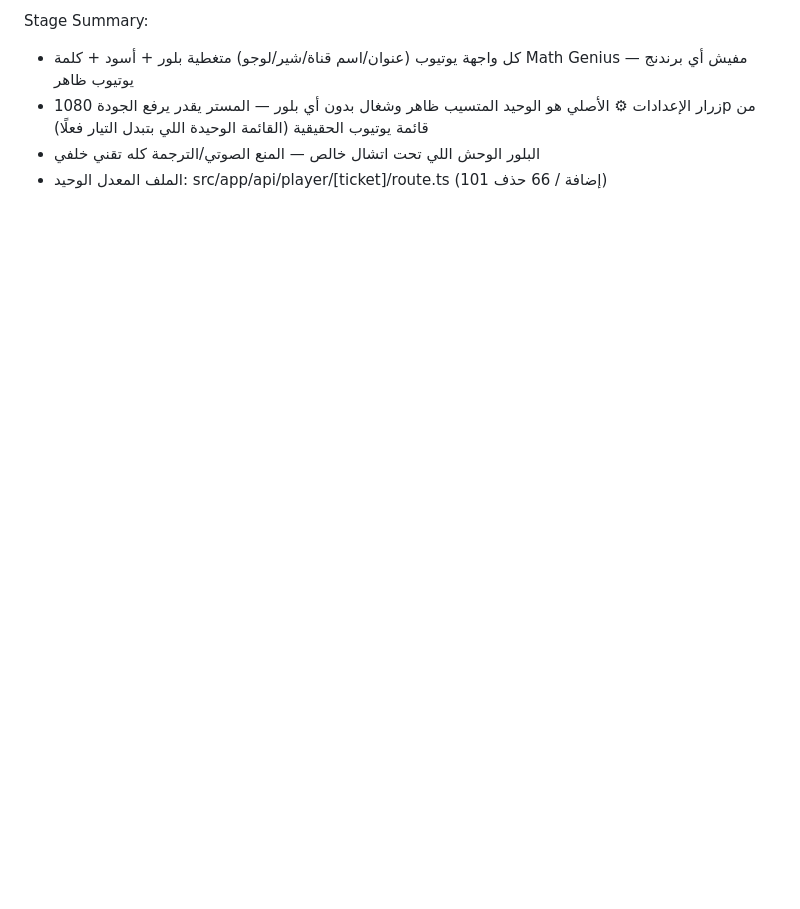
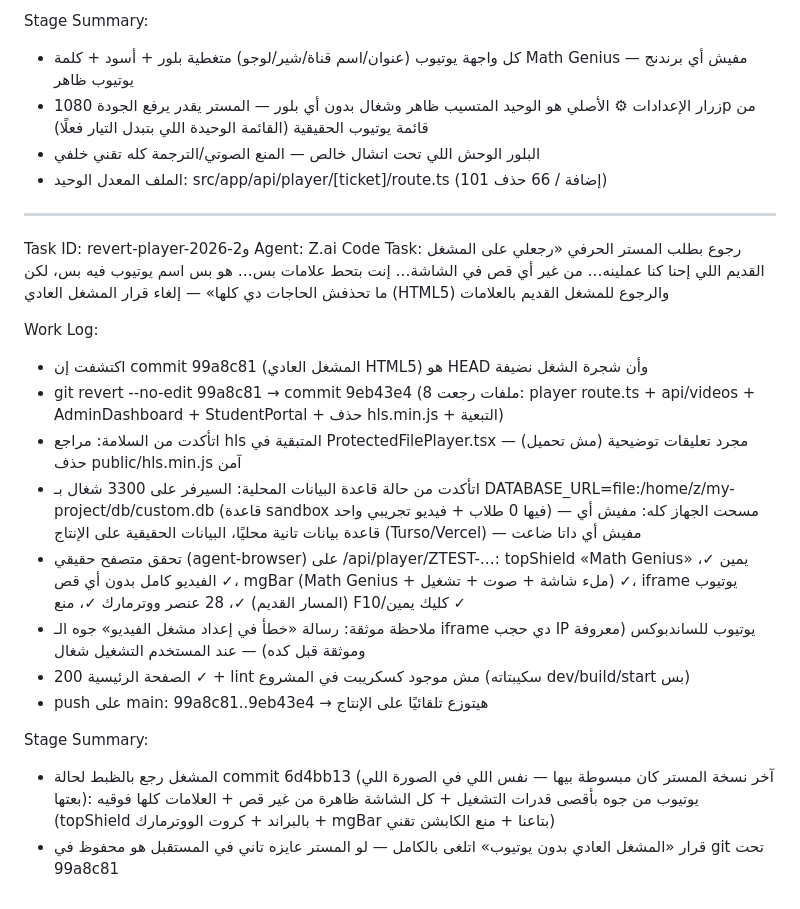
Before and after one commit to Adam-Hawash/Maths-Genius, a Markdown page: worklog.md, the part around the change. Rendered like a GitHub page; blank space fills up the shorter version.

Commit message:
توثيق: رجوع المشغل القديم بطلب المستر (إلغاء قرار المشغل العادي) — commit 9eb43e4

```diff
--- a/worklog.md
+++ b/worklog.md
@@ -326,3 +326,22 @@ Stage Summary:
 - زرار الإعدادات ⚙ الأصلي هو الوحيد المتسيب ظاهر وشغال بدون أي بلور — المستر يقدر يرفع الجودة 1080p من قائمة يوتيوب الحقيقية (القائمة الوحيدة اللي بتبدل التيار فعلًا)
 - البلور الوحش اللي تحت اتشال خالص — المنع الصوتي/الترجمة كله تقني خلفي
 - الملف المعدل الوحيد: src/app/api/player/[ticket]/route.ts (101 إضافة / 66 حذف)
+
+---
+Task ID: revert-player-2026-و2
+Agent: Z.ai Code
+Task: رجوع بطلب المستر الحرفي «رجعلي على المشغل القديم اللي إحنا كنا عملينه… من غير أي قص في الشاشة… إنت بتحط علامات بس… هو بس اسم يوتيوب فيه بس، لكن ما تحذفش الحاجات دي كلها» — إلغاء قرار المشغل العادي (HTML5) والرجوع للمشغل القديم بالعلامات
+
+Work Log:
+- اكتشفت إن commit 99a8c81 (المشغل العادي HTML5) هو HEAD وأن شجرة الشغل نضيفة
+- git revert --no-edit 99a8c81 → commit 9eb43e4 (8 ملفات رجعت: player route.ts + api/videos + AdminDashboard + StudentPortal + حذف hls.min.js + التبعية)
+- اتأكدت من السلامة: مراجع hls المتبقية في ProtectedFilePlayer.tsx مجرد تعليقات توضيحية (مش تحميل) — حذف public/hls.min.js آمن
+- اتأكدت من حالة قاعدة البيانات المحلية: السيرفر على 3300 شغال بـ DATABASE_URL=file:/home/z/my-project/db/custom.db (قاعدة sandbox فيها 0 طلاب + فيديو تجريبي واحد) — مسحت الجهاز كله: مفيش أي قاعدة بيانات تانية محليًا، البيانات الحقيقية على الإنتاج (Turso/Vercel) — مفيش أي داتا ضاعت
+- تحقق متصفح حقيقي (agent-browser) على /api/player/ZTEST-…: topShield «Math Genius» يمين ✓، الفيديو كامل بدون أي قص ✓، mgBar (Math Genius + ملء شاشة + صوت + تشغيل) ✓، iframe يوتيوب (المسار القديم) ✓، 28 عنصر ووترمارك ✓، منع F10/كليك يمين ✓
+- ملاحظة موثقة: رسالة «خطأ في إعداد مشغل الفيديو» جوه الـ iframe دي حجب IP يوتيوب للساندبوكس (معروفة وموثقة قبل كده) — عند المستخدم التشغيل شغال
+- الصفحة الرئيسية 200 ✓ + lint مش موجود كسكريبت في المشروع (سكيبتاته dev/build/start بس)
+- push على main: 99a8c81..9eb43e4 → هيتوزع تلقائيًا على الإنتاج
+
+Stage Summary:
+- المشغل رجع بالظبط لحالة commit 6d4bb13 (آخر نسخة المستر كان مبسوطة بيها — نفس اللي في الصورة اللي بعتها): يوتيوب من جوه بأقصى قدرات التشغيل + كل الشاشة ظاهرة من غير قص + العلامات كلها فوقيه (topShield بالبراند + كروت الووترمارك + mgBar بتاعنا + منع الكابشن تقني)
+- قرار «المشغل العادي بدون يوتيوب» اتلغى بالكامل — لو المستر عايزه تاني في المستقبل هو محفوظ في git تحت 99a8c81
```
